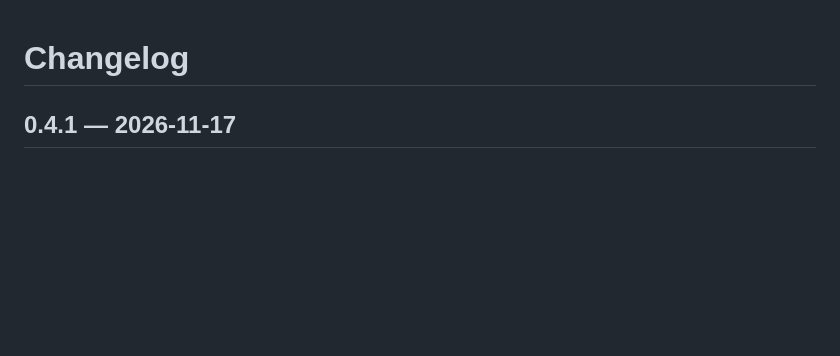
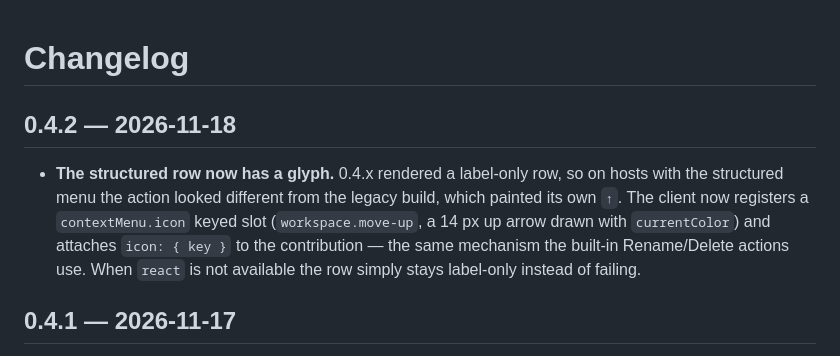
Before and after one commit to dongsheng123132/dsh-move-up, a Markdown page: CHANGELOG.md, the part around the change. Drawn GitHub-style; blank space fills up the shorter version.

```diff
--- a/CHANGELOG.md
+++ b/CHANGELOG.md
@@ -1,4 +1,14 @@
 # Changelog
+
+## 0.4.2 — 2026-11-18
+
+- **The structured row now has a glyph.** 0.4.x rendered a label-only row, so on
+  hosts with the structured menu the action looked different from the legacy
+  build, which painted its own `↑`. The client now registers a
+  `contextMenu.icon` keyed slot (`workspace.move-up`, a 14 px up arrow drawn with
+  `currentColor`) and attaches `icon: { key }` to the contribution — the same
+  mechanism the built-in Rename/Delete actions use. When `react` is not available
+  the row simply stays label-only instead of failing.
 
 ## 0.4.1 — 2026-11-17
 
```
Also changed, not shown: README.md (+5 -4 lines), README.zh-CN.md (+2 -2 lines), docs/screenshot-menu.png, docs/screenshot-windows.png, 5 other files.
